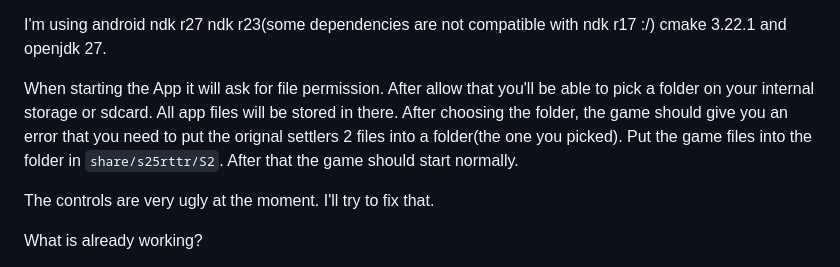
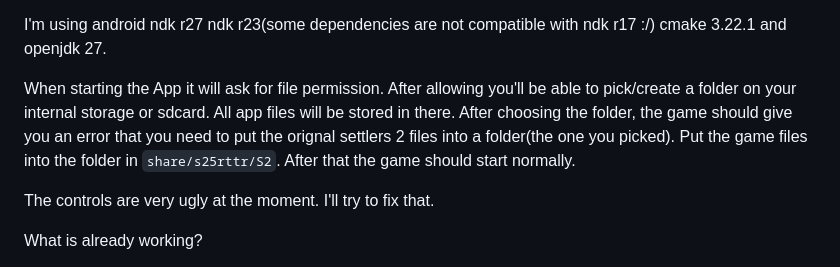
Before and after one commit to Farmer-Markus/s25rttr-android, a Markdown page: README.md, the part around the change. Rendered like a GitHub page.

```diff
--- a/README.md
+++ b/README.md
@@ -13,7 +13,7 @@ I've used the [sdl2 android example app](https://github.com/libsdl-org/SDL/tree/
 
 I'm using android ndk r27 ndk r23(some dependencies are not compatible with ndk r17 :/) cmake 3.22.1 and openjdk 27.
 
-When starting the App it will ask for file permission. After allow that you'll be able to pick a folder on your internal storage or sdcard. All app files will be stored in there. After choosing the folder, the game should give you an error that you need to put the orignal settlers 2 files into a folder(the one you picked). Put the game files into the folder in `share/s25rttr/S2`. After that the game should start normally.
+When starting the App it will ask for file permission. After allowing you'll be able to pick/create a folder on your internal storage or sdcard. All app files will be stored in there. After choosing the folder, the game should give you an error that you need to put the orignal settlers 2 files into a folder(the one you picked). Put the game files into the folder in `share/s25rttr/S2`. After that the game should start normally.
 
 The controls are very ugly at the moment. I'll try to fix that.
 
```
